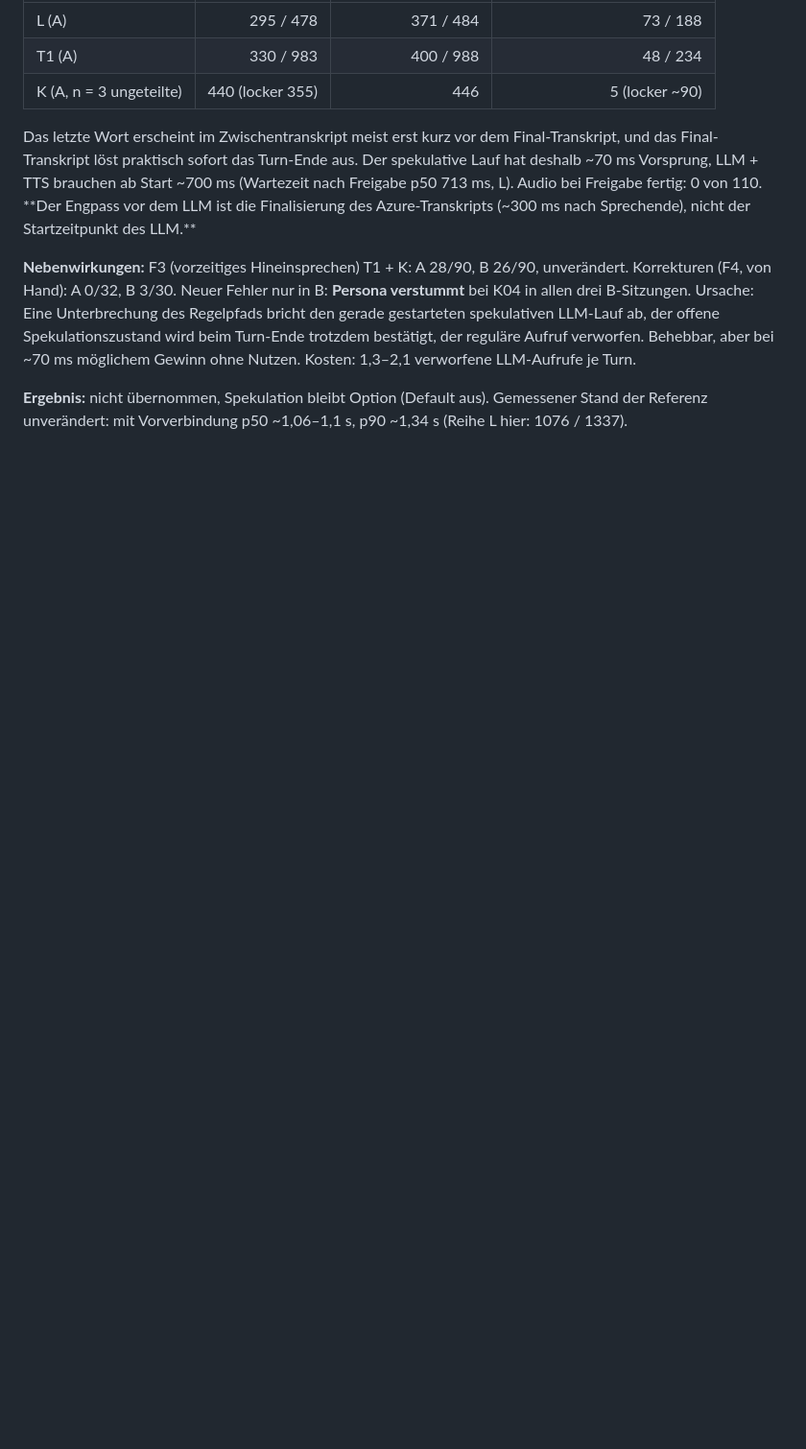
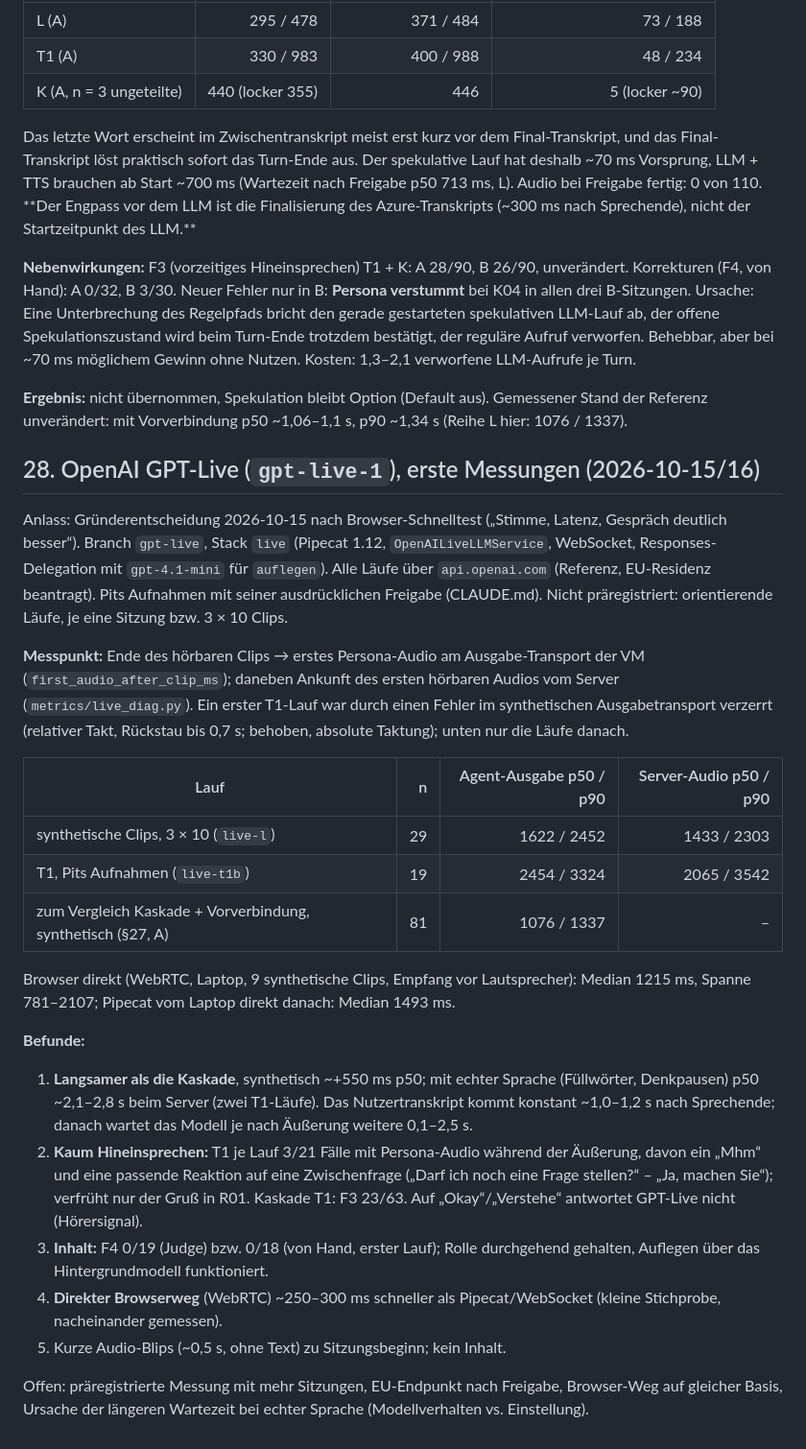
Before and after one commit to GartmannPit/pacemaker, a Markdown page: experiments/summaries/2026-10-03-llm-modellvergleich-deployment-typen.md, the part around the change. Shown at 96% size. Drawn GitHub-style; blank space fills up the shorter version.

Commit message:
Halte erste GPT-Live-Messungen fest (Summary §28)
Co-Authored-By: Claude Opus 5.5 <noreply@anthropic.com>

```diff
--- a/experiments/summaries/2026-10-03-llm-modellvergleich-deployment-typen.md
+++ b/experiments/summaries/2026-10-03-llm-modellvergleich-deployment-typen.md
@@ -1185,3 +1185,43 @@ Kosten: 1,3–2,1 verworfene LLM-Aufrufe je Turn.
 
 **Ergebnis:** nicht übernommen, Spekulation bleibt Option (Default aus). Gemessener Stand der
 Referenz unverändert: mit Vorverbindung p50 ~1,06–1,1 s, p90 ~1,34 s (Reihe L hier: 1076 / 1337).
+
+## 28. OpenAI GPT-Live (`gpt-live-1`), erste Messungen (2026-10-15/16)
+
+Anlass: Gründerentscheidung 2026-10-15 nach Browser-Schnelltest („Stimme, Latenz, Gespräch deutlich
+besser“). Branch `gpt-live`, Stack `live` (Pipecat 1.12, `OpenAILiveLLMService`, WebSocket,
+Responses-Delegation mit `gpt-4.1-mini` für `auflegen`). Alle Läufe über `api.openai.com`
+(Referenz, EU-Residenz beantragt). Pits Aufnahmen mit seiner ausdrücklichen Freigabe (CLAUDE.md).
+Nicht präregistriert: orientierende Läufe, je eine Sitzung bzw. 3 × 10 Clips.
+
+**Messpunkt:** Ende des hörbaren Clips → erstes Persona-Audio am Ausgabe-Transport der VM
+(`first_audio_after_clip_ms`); daneben Ankunft des ersten hörbaren Audios vom Server
+(`metrics/live_diag.py`). Ein erster T1-Lauf war durch einen Fehler im synthetischen
+Ausgabetransport verzerrt (relativer Takt, Rückstau bis 0,7 s; behoben, absolute Taktung); unten
+nur die Läufe danach.
+
+| Lauf | n | Agent-Ausgabe p50 / p90 | Server-Audio p50 / p90 |
+|---|--:|--:|--:|
+| synthetische Clips, 3 × 10 (`live-l`) | 29 | 1622 / 2452 | 1433 / 2303 |
+| T1, Pits Aufnahmen (`live-t1b`) | 19 | 2454 / 3324 | 2065 / 3542 |
+| zum Vergleich Kaskade + Vorverbindung, synthetisch (§27, A) | 81 | 1076 / 1337 | – |
+
+Browser direkt (WebRTC, Laptop, 9 synthetische Clips, Empfang vor Lautsprecher): Median 1215 ms,
+Spanne 781–2107; Pipecat vom Laptop direkt danach: Median 1493 ms.
+
+**Befunde:**
+1. **Langsamer als die Kaskade**, synthetisch ~+550 ms p50; mit echter Sprache (Füllwörter,
+   Denkpausen) p50 ~2,1–2,8 s beim Server (zwei T1-Läufe). Das Nutzertranskript kommt konstant
+   ~1,0–1,2 s nach Sprechende; danach wartet das Modell je nach Äußerung weitere 0,1–2,5 s.
+2. **Kaum Hineinsprechen:** T1 je Lauf 3/21 Fälle mit Persona-Audio während der Äußerung, davon
+   ein „Mhm“ und eine passende Reaktion auf eine Zwischenfrage („Darf ich noch eine Frage
+   stellen?“ – „Ja, machen Sie“); verfrüht nur der Gruß in R01. Kaskade T1: F3 23/63.
+   Auf „Okay“/„Verstehe“ antwortet GPT-Live nicht (Hörersignal).
+3. **Inhalt:** F4 0/19 (Judge) bzw. 0/18 (von Hand, erster Lauf); Rolle durchgehend gehalten,
+   Auflegen über das Hintergrundmodell funktioniert.
+4. **Direkter Browserweg** (WebRTC) ~250–300 ms schneller als Pipecat/WebSocket (kleine
+   Stichprobe, nacheinander gemessen).
+5. Kurze Audio-Blips (~0,5 s, ohne Text) zu Sitzungsbeginn; kein Inhalt.
+
+Offen: präregistrierte Messung mit mehr Sitzungen, EU-Endpunkt nach Freigabe, Browser-Weg auf
+gleicher Basis, Ursache der längeren Wartezeit bei echter Sprache (Modellverhalten vs. Einstellung).
```
